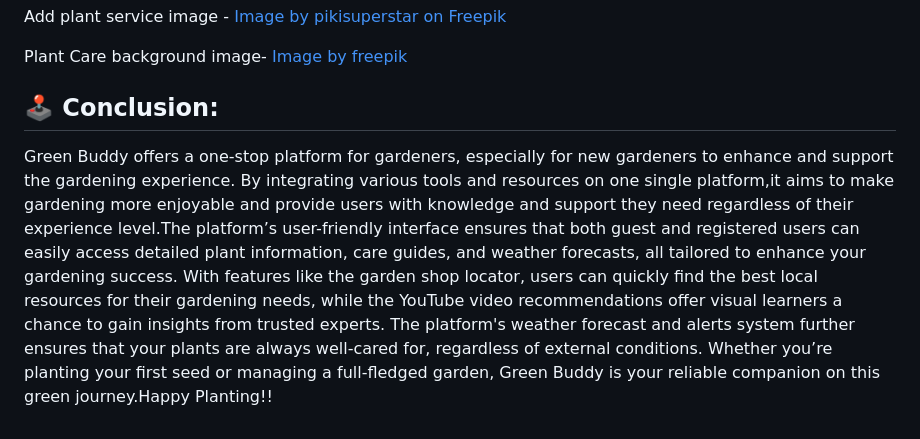
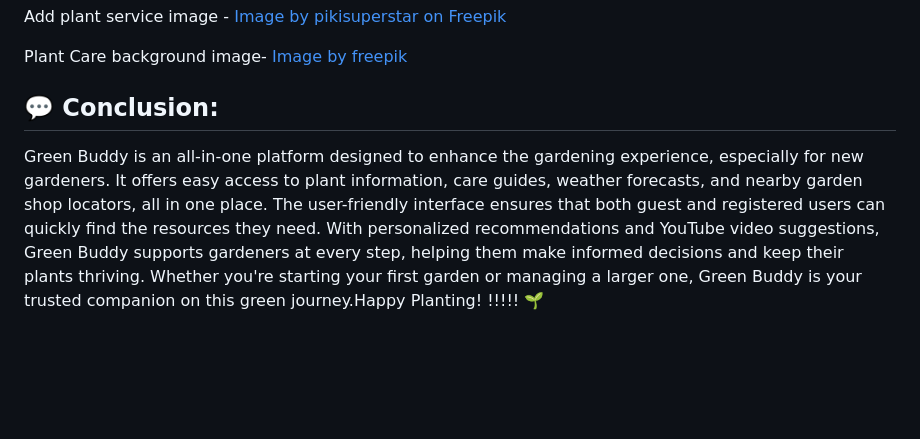
Before and after one commit to m-aparna/Green-Buddy, a Markdown page: README.md, the part around one of its changes. Rendered like a GitHub page; blank space fills up the shorter version.

```diff
--- a/README.md
+++ b/README.md
@@ -389,9 +433,8 @@ Add plant service image - <a href="https://www.freepik.com/free-vector/hand-draw
 Plant Care background image- <a href="https://www.freepik.com/free-photo/top-view-plants-frame_13560941.htm#fromView=search&page=1&position=15&uuid=e73990df-f33d-40f1-b1ed-3009e760338c">Image by freepik</a>
 
 
-## 🕹 Conclusion:
+## 💬 Conclusion:
 
 
-Green Buddy offers a one-stop platform for gardeners, especially for new gardeners to enhance and support the gardening experience. By integrating various tools and resources on one single platform,it aims to make gardening more enjoyable and provide users with knowledge and support they need regardless of their experience level.The platform’s user-friendly interface ensures that both guest and registered users can easily access detailed plant information, care guides, and weather forecasts, all tailored to enhance your gardening success.
-With features like the garden shop locator, users can quickly find the best local resources for their gardening needs, while the YouTube video recommendations offer visual learners a chance to gain insights from trusted experts. The platform's weather forecast and alerts system further ensures that your plants are always well-cared for, regardless of external conditions.
-Whether you’re planting your first seed or managing a full-fledged garden, Green Buddy is your reliable companion on this green journey.Happy Planting!!
+Green Buddy is an all-in-one platform designed to enhance the gardening experience, especially for new gardeners. It offers easy access to plant information, care guides, weather forecasts, and nearby garden shop locators, all in one place. The user-friendly interface ensures that both guest and registered users can quickly find the resources they need. With personalized recommendations and YouTube video suggestions, Green Buddy supports gardeners at every step, helping them make informed decisions and keep their plants thriving. Whether you're starting your first garden or managing a larger one, Green Buddy is your trusted companion on this green journey.Happy Planting!
+!!!!! 🌱
```
Also changed, not shown: other parts of README.md (+71 -27 lines).
